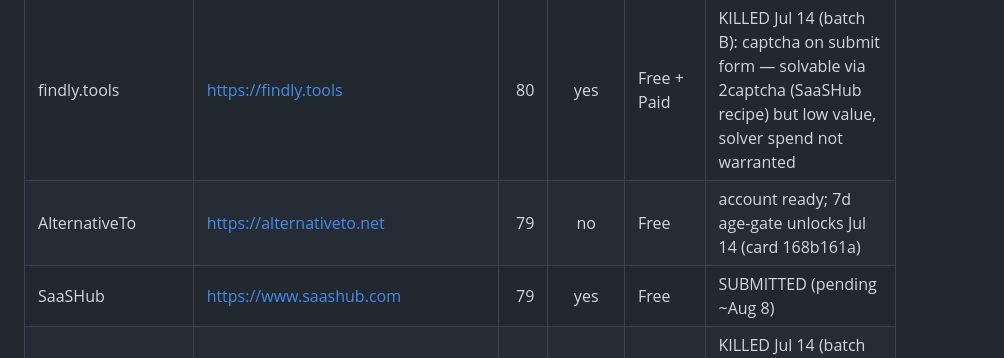
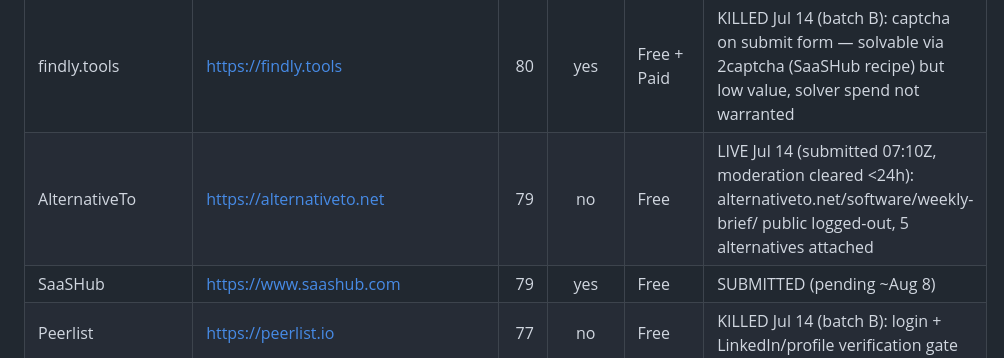
Before and after one commit to Eastkap/autocomp, a Markdown page: tools/launchdirectories-list.md, the part around the change. Drawn GitHub-style.

Commit message:
sync: directories: AlternativeTo LIVE (8th listing, <24h moderation) — list row synced

```diff
--- a/tools/launchdirectories-list.md
+++ b/tools/launchdirectories-list.md
@@ -23,7 +23,7 @@ Re-scrape recipe at the bottom. Sorted by Ahrefs Domain Rating (DR) desc within
 | Twelve Tools | https://twelve.tools | 81 | yes | Free + Paid | SUBMITTED (awaits their badge crawler) |
 | Indie Hackers | https://indiehackers.com | 81 | yes | Free | human account |
 | findly.tools | https://findly.tools | 80 | yes | Free + Paid | KILLED Jul 14 (batch B): captcha on submit form — solvable via 2captcha (SaaSHub recipe) but low value, solver spend not warranted |
-| AlternativeTo | https://alternativeto.net | 79 | no | Free | account ready; 7d age-gate unlocks Jul 14 (card 168b161a) |
+| AlternativeTo | https://alternativeto.net | 79 | no | Free | LIVE Jul 14 (submitted 07:10Z, moderation cleared <24h): alternativeto.net/software/weekly-brief/ public logged-out, 5 alternatives attached |
 | SaaSHub | https://www.saashub.com | 79 | yes | Free | SUBMITTED (pending ~Aug 8) |
 | Peerlist | https://peerlist.io | 77 | no | Free | KILLED Jul 14 (batch B): login + LinkedIn/profile verification gate |
 | BetaList | https://betalist.com | 76 | yes | Free | killed (publish is $39 paid-only) |
```
